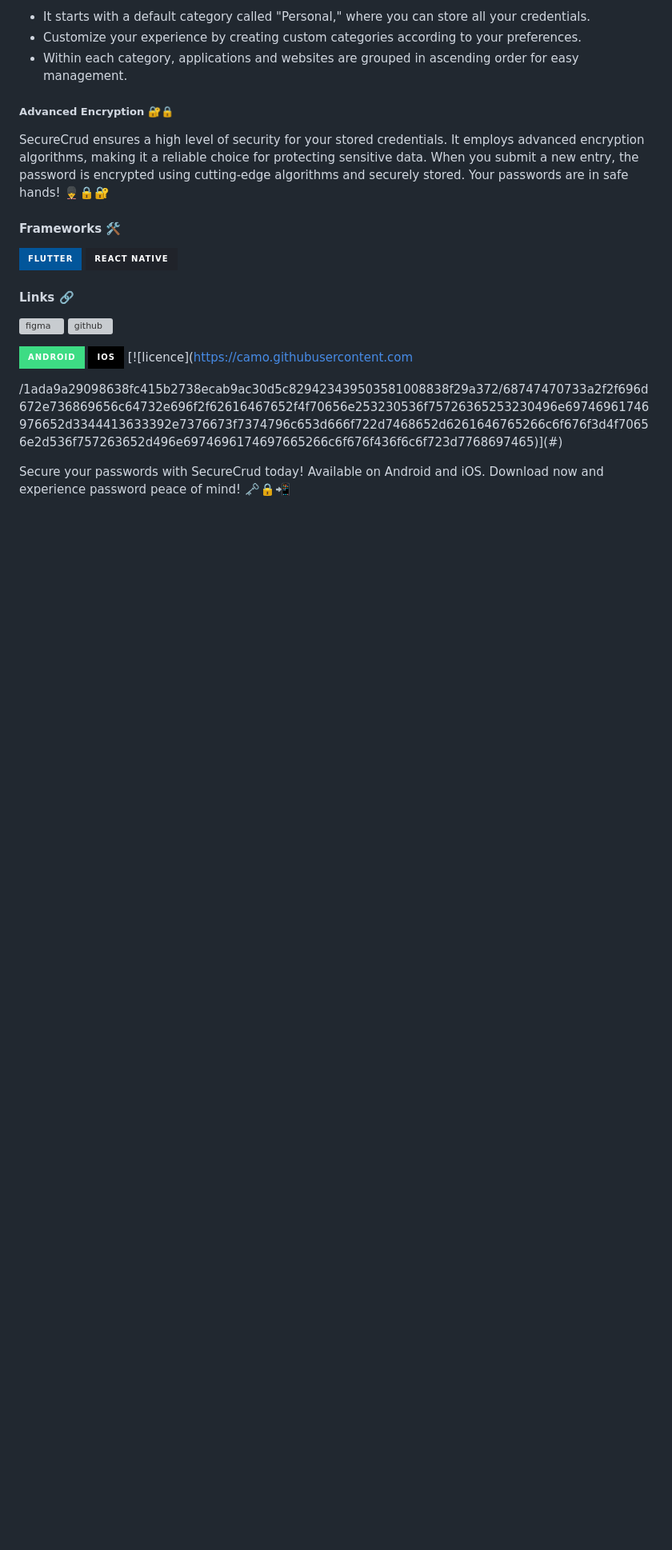
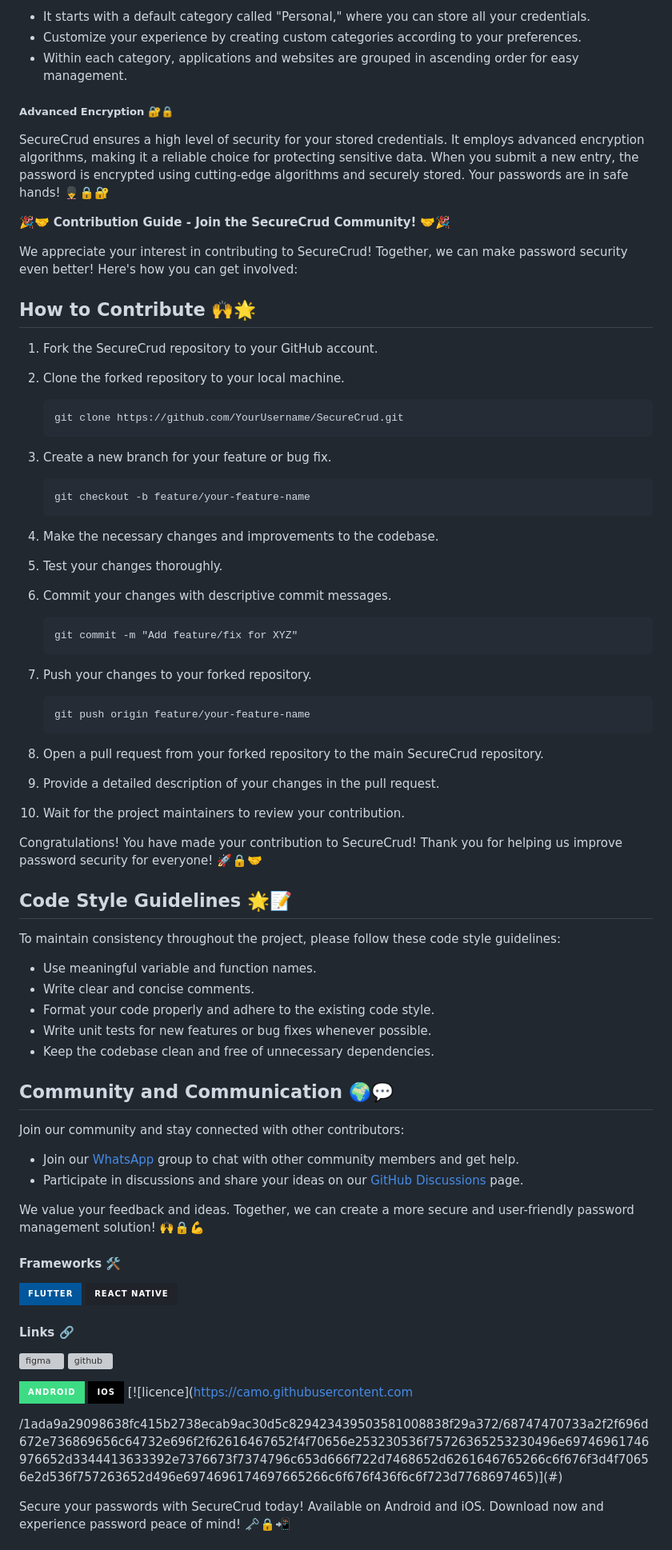
Before and after one commit to VectorCropCommunity/SecureCred, a Markdown page: README.md, the part around one of its changes. Shown at 80% size. Rendered like a GitHub page; badges without logos; blank space fills up the shorter version; grey boxes are pictures that could not be loaded.

Commit message:
some new contents

````diff
--- a/README.md
+++ b/README.md
@@ -30,6 +30,64 @@ SecureCrud is designed to efficiently handle multiple application password field
 
 SecureCrud ensures a high level of security for your stored credentials. It employs advanced encryption algorithms, making it a reliable choice for protecting sensitive data. When you submit a new entry, the password is encrypted using cutting-edge algorithms and securely stored. Your passwords are in safe hands! 💂‍♂️🔒🔐
 
+🎉🤝 **Contribution Guide - Join the SecureCrud Community!** 🤝🎉
+
+We appreciate your interest in contributing to SecureCrud! Together, we can make password security even better! Here's how you can get involved:
+
+## How to Contribute 🙌🌟
+
+1. Fork the SecureCrud repository to your GitHub account.
+2. Clone the forked repository to your local machine.
+
+   ```
+   git clone https://github.com/YourUsername/SecureCrud.git
+   ```
+
+3. Create a new branch for your feature or bug fix.
+
+   ```
+   git checkout -b feature/your-feature-name
+   ```
+
+4. Make the necessary changes and improvements to the codebase.
+5. Test your changes thoroughly.
+6. Commit your changes with descriptive commit messages.
+
+   ```
+   git commit -m "Add feature/fix for XYZ"
+   ```
+
+7. Push your changes to your forked repository.
+
+   ```
+   git push origin feature/your-feature-name
+   ```
+
+8. Open a pull request from your forked repository to the main SecureCrud repository.
+9. Provide a detailed description of your changes in the pull request.
+10. Wait for the project maintainers to review your contribution.
+
+Congratulations! You have made your contribution to SecureCrud! Thank you for helping us improve password security for everyone! 🚀🔒🤝
+
+## Code Style Guidelines 🌟📝
+
+To maintain consistency throughout the project, please follow these code style guidelines:
+
+- Use meaningful variable and function names.
+- Write clear and concise comments.
+- Format your code properly and adhere to the existing code style.
+- Write unit tests for new features or bug fixes whenever possible.
+- Keep the codebase clean and free of unnecessary dependencies.
+
+## Community and Communication 🌍💬
+
+Join our community and stay connected with other contributors:
+
+- Join our [WhatsApp](https://chat.whatsapp.com/LrJBCBUg1czLVr0oSvVXy6) group to chat with other community members and get help.
+- Participate in discussions and share your ideas on our [GitHub Discussions](https://github.com/VectorCropCommunity/SecureCred/discussions) page.
+
+We value your feedback and ideas. Together, we can create a more secure and user-friendly password management solution! 🙌🔒💪
+
 #### Frameworks 🛠️
 
 [![flutter](https://img.shields.io/badge/Flutter-02569B?style=for-the-badge&logo=flutter&logoColor=white)](#)
````
Also changed, not shown: other parts of README.md (+6 -0 lines).
